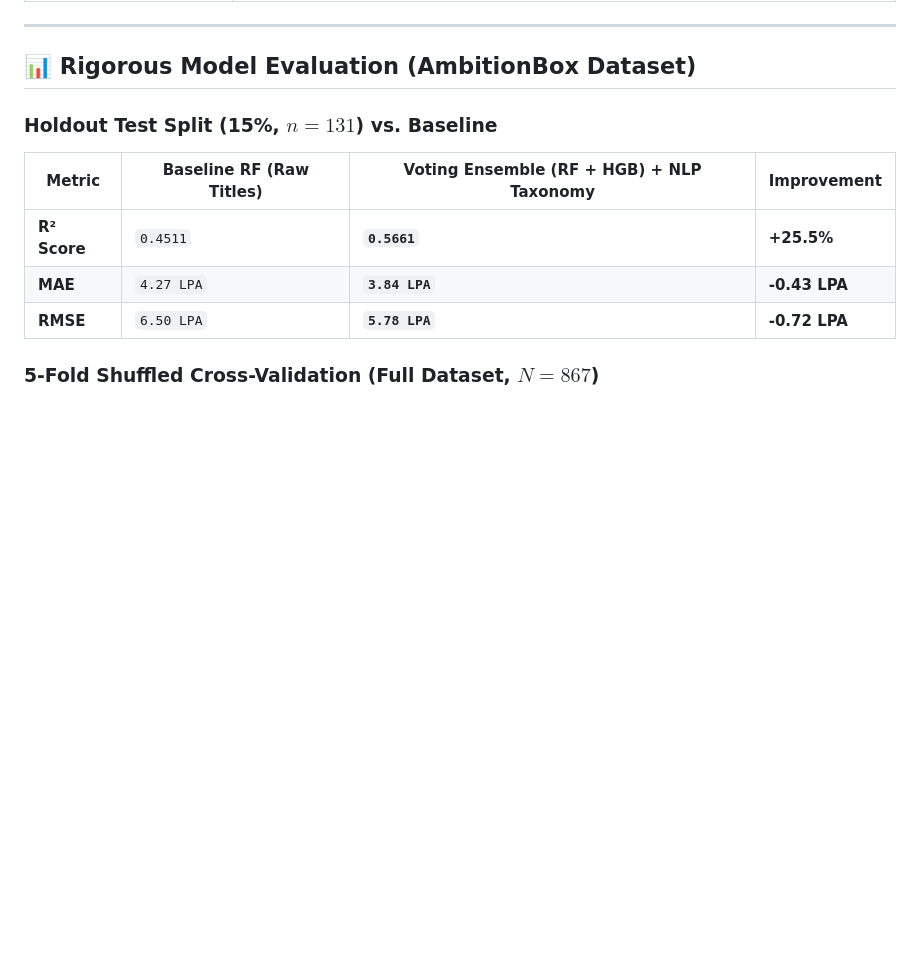
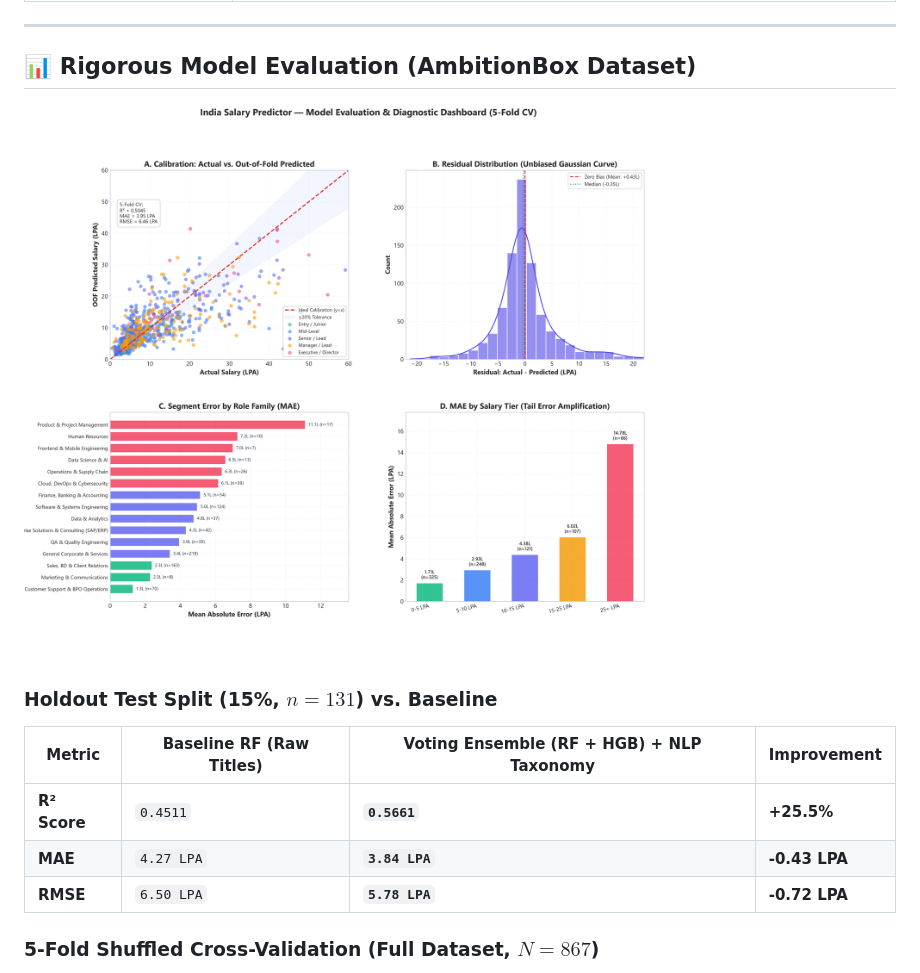
Before and after one commit to SAJAL-MALHOTRA/salary-predictor, a Markdown page: README.md, the part around the change. Drawn GitHub-style; pictures changed too: assets/model_evaluation_dashboard.png (added); blank space fills up the shorter version.

Commit message:
docs: add calibration plots, residual curves, and segment error diagnostics to README and METHODOLOGY

```diff
--- a/README.md
+++ b/README.md
@@ -95,6 +95,8 @@ streamlit run app.py
 
 ## 📊 Rigorous Model Evaluation (AmbitionBox Dataset)
 
+![Model Evaluation & Diagnostic Dashboard](assets/model_evaluation_dashboard.png)
+
 ### Holdout Test Split (15%, $n=131$) vs. Baseline
 
 | Metric | Baseline RF (Raw Titles) | Voting Ensemble (RF + HGB) + NLP Taxonomy | Improvement |
```
Also changed, not shown: METHODOLOGY.md (+11 -0 lines), assets/calibration_plot.png (added), assets/residual_distribution.png (added), assets/segment_error_analysis.png (added), 1 other file.
